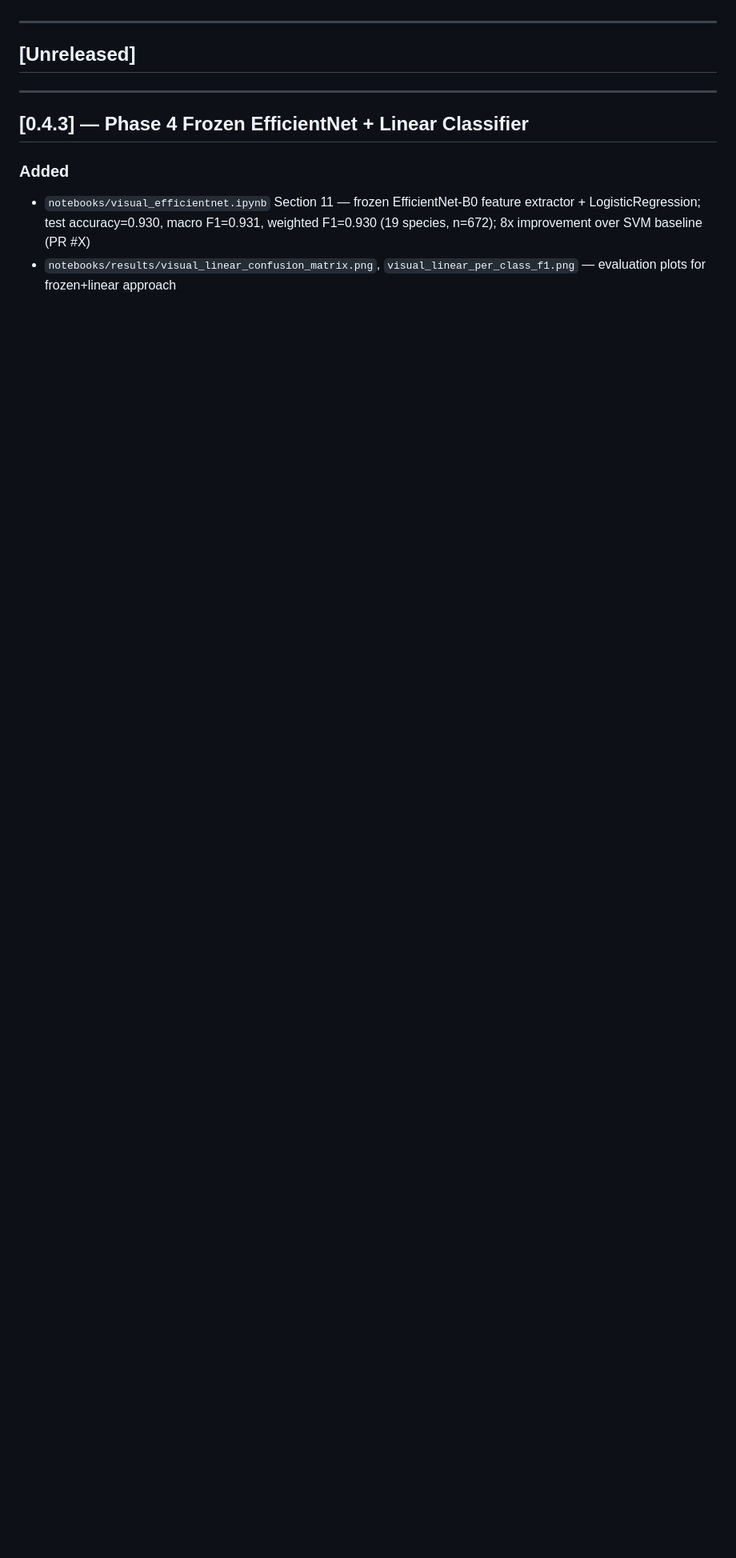
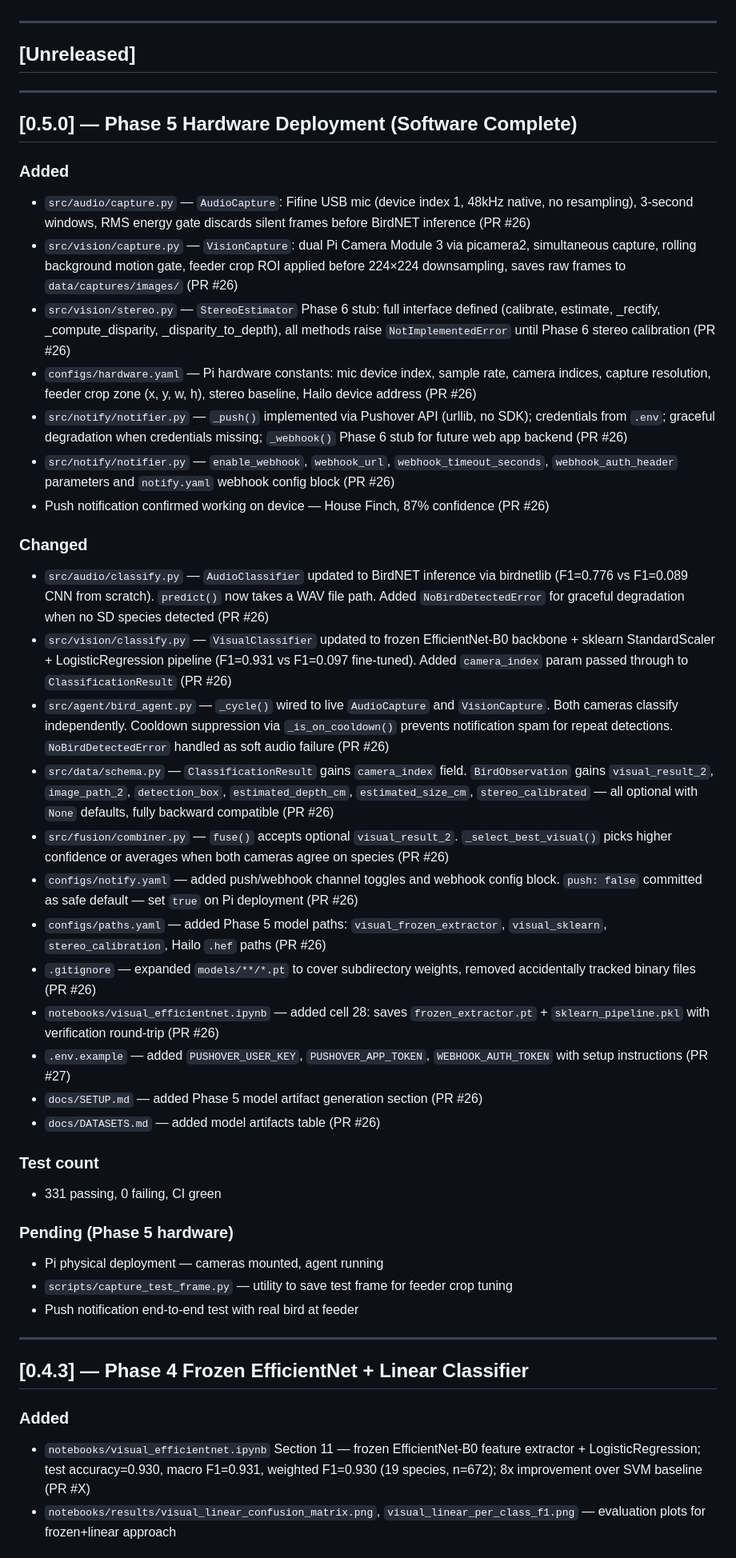
Before and after one commit to kanecruzwalker/avis-birdfeeder, a Markdown page: CHANGELOG.md, the part around the change. Shown at 80% size. Rendered like a GitHub page; blank space fills up the shorter version.

Commit message:
docs(changelog): add Phase 5 software completion entry [0.5.0]

```diff
--- a/CHANGELOG.md
+++ b/CHANGELOG.md
@@ -7,6 +7,78 @@ Versioning follows [Semantic Versioning](https://semver.org/).
 ---
 
 ## [Unreleased]
+
+---
+
+## [0.5.0] — Phase 5 Hardware Deployment (Software Complete)
+
+### Added
+- `src/audio/capture.py` — `AudioCapture`: Fifine USB mic (device index 1,
+  48kHz native, no resampling), 3-second windows, RMS energy gate discards
+  silent frames before BirdNET inference (PR #26)
+- `src/vision/capture.py` — `VisionCapture`: dual Pi Camera Module 3 via
+  picamera2, simultaneous capture, rolling background motion gate, feeder
+  crop ROI applied before 224×224 downsampling, saves raw frames to
+  `data/captures/images/` (PR #26)
+- `src/vision/stereo.py` — `StereoEstimator` Phase 6 stub: full interface
+  defined (calibrate, estimate, _rectify, _compute_disparity,
+  _disparity_to_depth), all methods raise `NotImplementedError` until
+  Phase 6 stereo calibration (PR #26)
+- `configs/hardware.yaml` — Pi hardware constants: mic device index, sample
+  rate, camera indices, capture resolution, feeder crop zone (x, y, w, h),
+  stereo baseline, Hailo device address (PR #26)
+- `src/notify/notifier.py` — `_push()` implemented via Pushover API (urllib,
+  no SDK); credentials from `.env`; graceful degradation when credentials
+  missing; `_webhook()` Phase 6 stub for future web app backend (PR #26)
+- `src/notify/notifier.py` — `enable_webhook`, `webhook_url`,
+  `webhook_timeout_seconds`, `webhook_auth_header` parameters and
+  `notify.yaml` webhook config block (PR #26)
+- Push notification confirmed working on device — House Finch, 87%
+  confidence (PR #26)
+
+### Changed
+- `src/audio/classify.py` — `AudioClassifier` updated to BirdNET inference
+  via birdnetlib (F1=0.776 vs F1=0.089 CNN from scratch). `predict()` now
+  takes a WAV file path. Added `NoBirdDetectedError` for graceful degradation
+  when no SD species detected (PR #26)
+- `src/vision/classify.py` — `VisualClassifier` updated to frozen
+  EfficientNet-B0 backbone + sklearn StandardScaler + LogisticRegression
+  pipeline (F1=0.931 vs F1=0.097 fine-tuned). Added `camera_index` param
+  passed through to `ClassificationResult` (PR #26)
+- `src/agent/bird_agent.py` — `_cycle()` wired to live `AudioCapture` and
+  `VisionCapture`. Both cameras classify independently. Cooldown suppression
+  via `_is_on_cooldown()` prevents notification spam for repeat detections.
+  `NoBirdDetectedError` handled as soft audio failure (PR #26)
+- `src/data/schema.py` — `ClassificationResult` gains `camera_index` field.
+  `BirdObservation` gains `visual_result_2`, `image_path_2`, `detection_box`,
+  `estimated_depth_cm`, `estimated_size_cm`, `stereo_calibrated` — all
+  optional with `None` defaults, fully backward compatible (PR #26)
+- `src/fusion/combiner.py` — `fuse()` accepts optional `visual_result_2`.
+  `_select_best_visual()` picks higher confidence or averages when both
+  cameras agree on species (PR #26)
+- `configs/notify.yaml` — added push/webhook channel toggles and webhook
+  config block. `push: false` committed as safe default — set `true` on
+  Pi deployment (PR #26)
+- `configs/paths.yaml` — added Phase 5 model paths: `visual_frozen_extractor`,
+  `visual_sklearn`, `stereo_calibration`, Hailo `.hef` paths (PR #26)
+- `.gitignore` — expanded `models/**/*.pt` to cover subdirectory weights,
+  removed accidentally tracked binary files (PR #26)
+- `notebooks/visual_efficientnet.ipynb` — added cell 28: saves
+  `frozen_extractor.pt` + `sklearn_pipeline.pkl` with verification round-trip
+  (PR #26)
+- `.env.example` — added `PUSHOVER_USER_KEY`, `PUSHOVER_APP_TOKEN`,
+  `WEBHOOK_AUTH_TOKEN` with setup instructions (PR #27)
+- `docs/SETUP.md` — added Phase 5 model artifact generation section (PR #26)
+- `docs/DATASETS.md` — added model artifacts table (PR #26)
+
+### Test count
+- 331 passing, 0 failing, CI green
+
+### Pending (Phase 5 hardware)
+- Pi physical deployment — cameras mounted, agent running
+- `scripts/capture_test_frame.py` — utility to save test frame for feeder
+  crop tuning
+- Push notification end-to-end test with real bird at feeder
 
 ---
 
```
